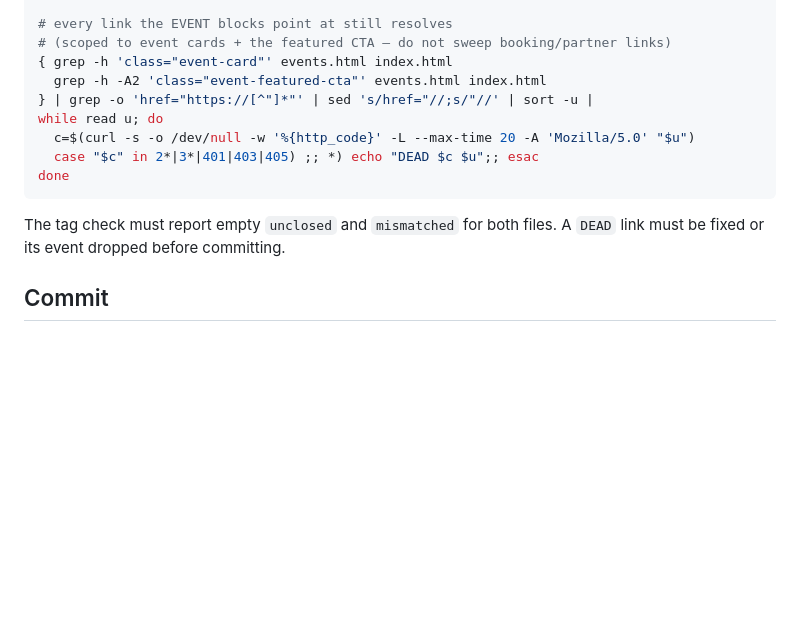
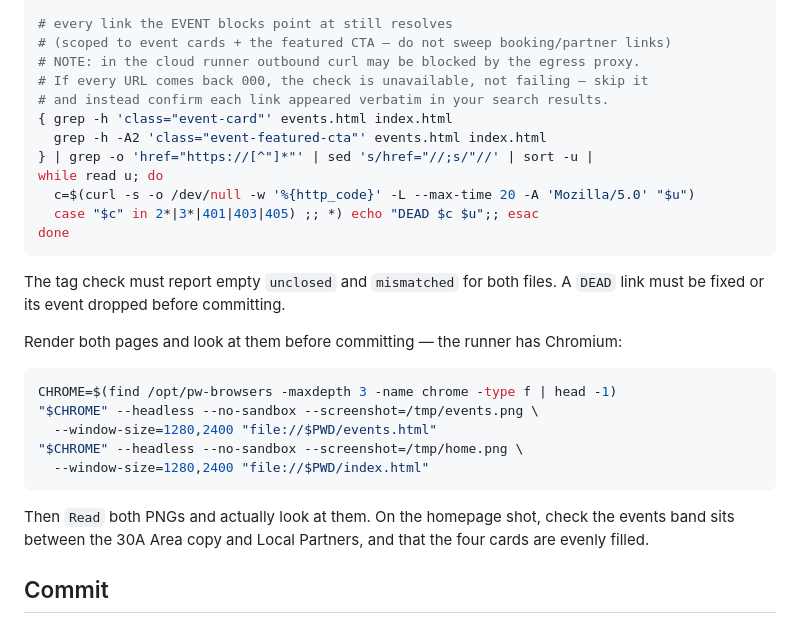
Before and after one commit to crorihuela1/sunandmoon, a Markdown page: docs/events-refresh.md, the part around the change. Rendered like a GitHub page; blank space fills up the shorter version.

Commit message:
events playbook: render check, and note curl may be proxied off
The cloud runner blocks outbound curl to arbitrary hosts, so a link check
that comes back all-000 means the check is unavailable, not that every
link is dead. Says so, and adds the headless-Chromium render step the
runner already has, for both pages.

Co-Authored-By: Claude Opus 5 <noreply@anthropic.com>

````diff
--- a/docs/events-refresh.md
+++ b/docs/events-refresh.md
@@ -158,6 +158,9 @@ PY
 
 # every link the EVENT blocks point at still resolves
 # (scoped to event cards + the featured CTA — do not sweep booking/partner links)
+# NOTE: in the cloud runner outbound curl may be blocked by the egress proxy.
+# If every URL comes back 000, the check is unavailable, not failing — skip it
+# and instead confirm each link appeared verbatim in your search results.
 { grep -h 'class="event-card"' events.html index.html
   grep -h -A2 'class="event-featured-cta"' events.html index.html
 } | grep -o 'href="https://[^"]*"' | sed 's/href="//;s/"//' | sort -u |
@@ -169,6 +172,20 @@ done
 
 The tag check must report empty `unclosed` and `mismatched` for both files. A `DEAD`
 link must be fixed or its event dropped before committing.
+
+Render both pages and look at them before committing — the runner has Chromium:
+
+```bash
+CHROME=$(find /opt/pw-browsers -maxdepth 3 -name chrome -type f | head -1)
+"$CHROME" --headless --no-sandbox --screenshot=/tmp/events.png \
+  --window-size=1280,2400 "file://$PWD/events.html"
+"$CHROME" --headless --no-sandbox --screenshot=/tmp/home.png \
+  --window-size=1280,2400 "file://$PWD/index.html"
+```
+
+Then `Read` both PNGs and actually look at them. On the homepage shot, check the
+events band sits between the 30A Area copy and Local Partners, and that the four
+cards are evenly filled.
 
 ## Commit
 
````
